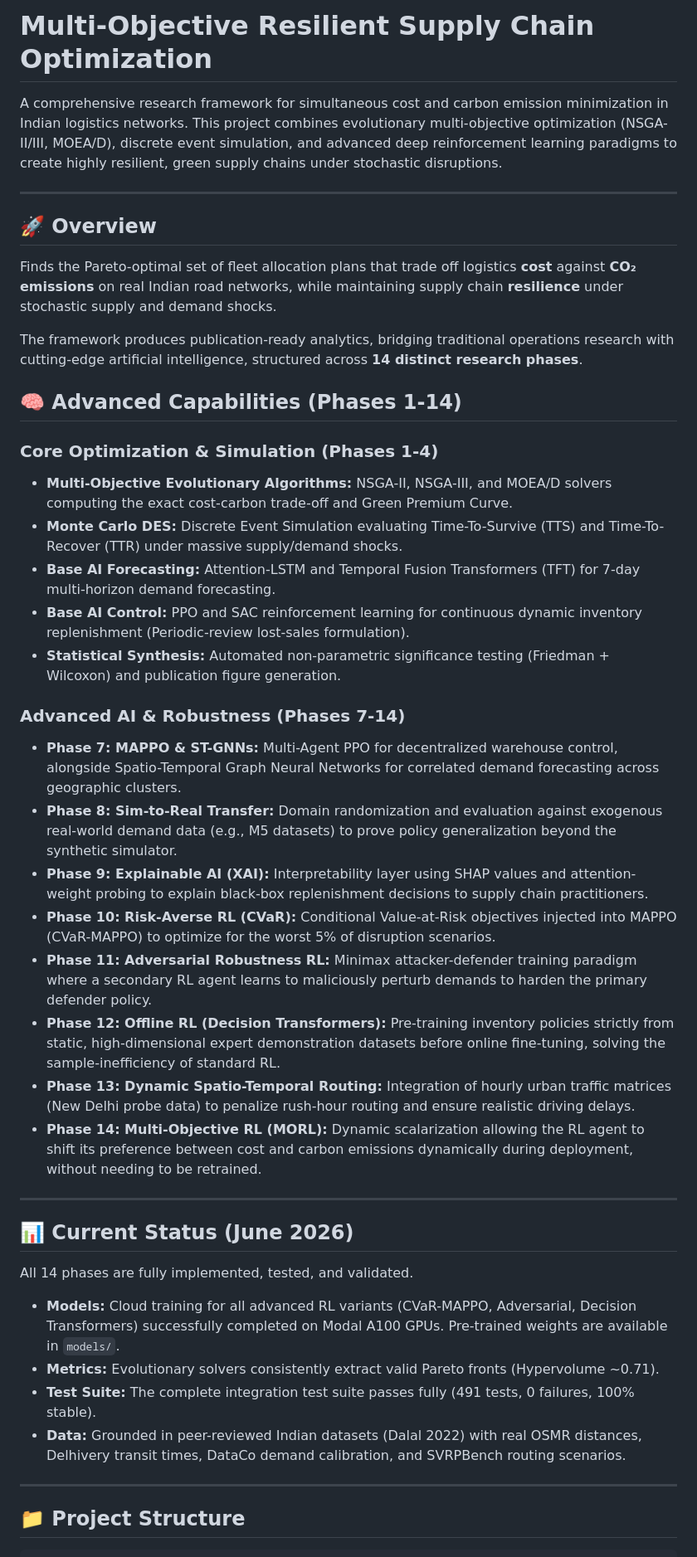
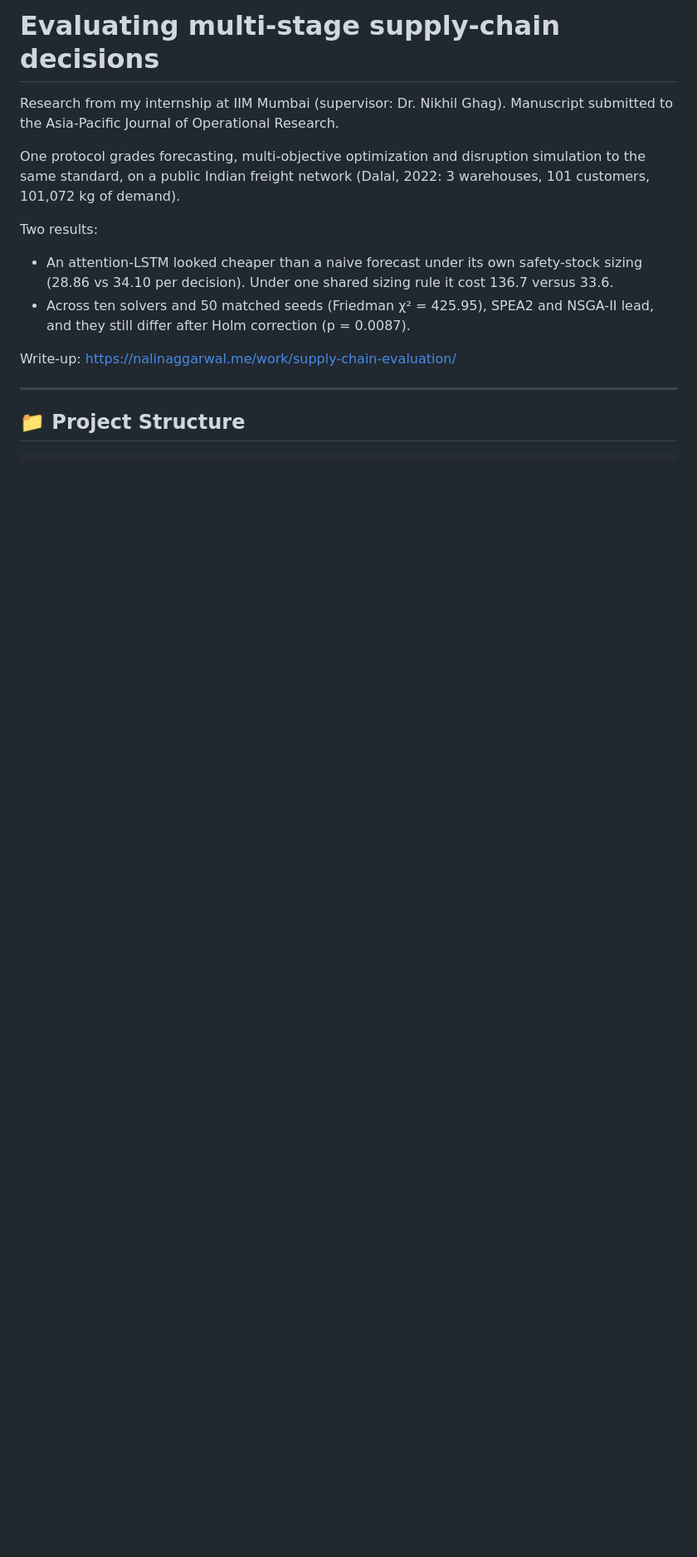
Before and after one commit to nalin1304/Supply-chain-research, a Markdown page: README.md, the part around one of its changes. Shown at 83% size. Rendered like a GitHub page; blank space fills up the shorter version.

Commit message:
README: plain summary of the evaluation protocol and results, link to write-up
Co-Authored-By: Claude Opus 5.5 <noreply@anthropic.com>

```diff
--- a/README.md
+++ b/README.md
@@ -1,43 +1,14 @@
-# Multi-Objective Resilient Supply Chain Optimization
+# Evaluating multi-stage supply-chain decisions
 
-A comprehensive research framework for simultaneous cost and carbon emission minimization in Indian logistics networks. This project combines evolutionary multi-objective optimization (NSGA-II/III, MOEA/D), discrete event simulation, and advanced deep reinforcement learning paradigms to create highly resilient, green supply chains under stochastic disruptions.
+Research from my internship at IIM Mumbai (supervisor: Dr. Nikhil Ghag). Manuscript submitted to the Asia-Pacific Journal of Operational Research.
 
----
+One protocol grades forecasting, multi-objective optimization and disruption simulation to the same standard, on a public Indian freight network (Dalal, 2022: 3 warehouses, 101 customers, 101,072 kg of demand).
 
-## 🚀 Overview
+Two results:
+- An attention-LSTM looked cheaper than a naive forecast under its own safety-stock sizing (28.86 vs 34.10 per decision). Under one shared sizing rule it cost 136.7 versus 33.6.
+- Across ten solvers and 50 matched seeds (Friedman χ² = 425.95), SPEA2 and NSGA-II lead, and they still differ after Holm correction (p = 0.0087).
 
-Finds the Pareto-optimal set of fleet allocation plans that trade off logistics **cost** against **CO₂ emissions** on real Indian road networks, while maintaining supply chain **resilience** under stochastic supply and demand shocks.
-
-The framework produces publication-ready analytics, bridging traditional operations research with cutting-edge artificial intelligence, structured across **14 distinct research phases**.
-
-## 🧠 Advanced Capabilities (Phases 1-14)
-
-### Core Optimization & Simulation (Phases 1-4)
-- **Multi-Objective Evolutionary Algorithms:** NSGA-II, NSGA-III, and MOEA/D solvers computing the exact cost-carbon trade-off and Green Premium Curve.
-- **Monte Carlo DES:** Discrete Event Simulation evaluating Time-To-Survive (TTS) and Time-To-Recover (TTR) under massive supply/demand shocks.
-- **Base AI Forecasting:** Attention-LSTM and Temporal Fusion Transformers (TFT) for 7-day multi-horizon demand forecasting.
-- **Base AI Control:** PPO and SAC reinforcement learning for continuous dynamic inventory replenishment (Periodic-review lost-sales formulation).
-- **Statistical Synthesis:** Automated non-parametric significance testing (Friedman + Wilcoxon) and publication figure generation.
-
-### Advanced AI & Robustness (Phases 7-14)
-- **Phase 7: MAPPO & ST-GNNs:** Multi-Agent PPO for decentralized warehouse control, alongside Spatio-Temporal Graph Neural Networks for correlated demand forecasting across geographic clusters.
-- **Phase 8: Sim-to-Real Transfer:** Domain randomization and evaluation against exogenous real-world demand data (e.g., M5 datasets) to prove policy generalization beyond the synthetic simulator.
-- **Phase 9: Explainable AI (XAI):** Interpretability layer using SHAP values and attention-weight probing to explain black-box replenishment decisions to supply chain practitioners.
-- **Phase 10: Risk-Averse RL (CVaR):** Conditional Value-at-Risk objectives injected into MAPPO (CVaR-MAPPO) to optimize for the worst 5% of disruption scenarios.
-- **Phase 11: Adversarial Robustness RL:** Minimax attacker-defender training paradigm where a secondary RL agent learns to maliciously perturb demands to harden the primary defender policy.
-- **Phase 12: Offline RL (Decision Transformers):** Pre-training inventory policies strictly from static, high-dimensional expert demonstration datasets before online fine-tuning, solving the sample-inefficiency of standard RL.
-- **Phase 13: Dynamic Spatio-Temporal Routing:** Integration of hourly urban traffic matrices (New Delhi probe data) to penalize rush-hour routing and ensure realistic driving delays.
-- **Phase 14: Multi-Objective RL (MORL):** Dynamic scalarization allowing the RL agent to shift its preference between cost and carbon emissions dynamically during deployment, without needing to be retrained.
-
----
-
-## 📊 Current Status (June 2026)
-
-All 14 phases are fully implemented, tested, and validated.
-- **Models:** Cloud training for all advanced RL variants (CVaR-MAPPO, Adversarial, Decision Transformers) successfully completed on Modal A100 GPUs. Pre-trained weights are available in `models/`.
-- **Metrics:** Evolutionary solvers consistently extract valid Pareto fronts (Hypervolume ~0.71).
-- **Test Suite:** The complete integration test suite passes fully (491 tests, 0 failures, 100% stable).
-- **Data:** Grounded in peer-reviewed Indian datasets (Dalal 2022) with real OSMR distances, Delhivery transit times, DataCo demand calibration, and SVRPBench routing scenarios.
+Write-up: https://nalinaggarwal.me/work/supply-chain-evaluation/
 
 ---
 
```
Also changed, not shown: other parts of README.md (+1 -1 lines).
